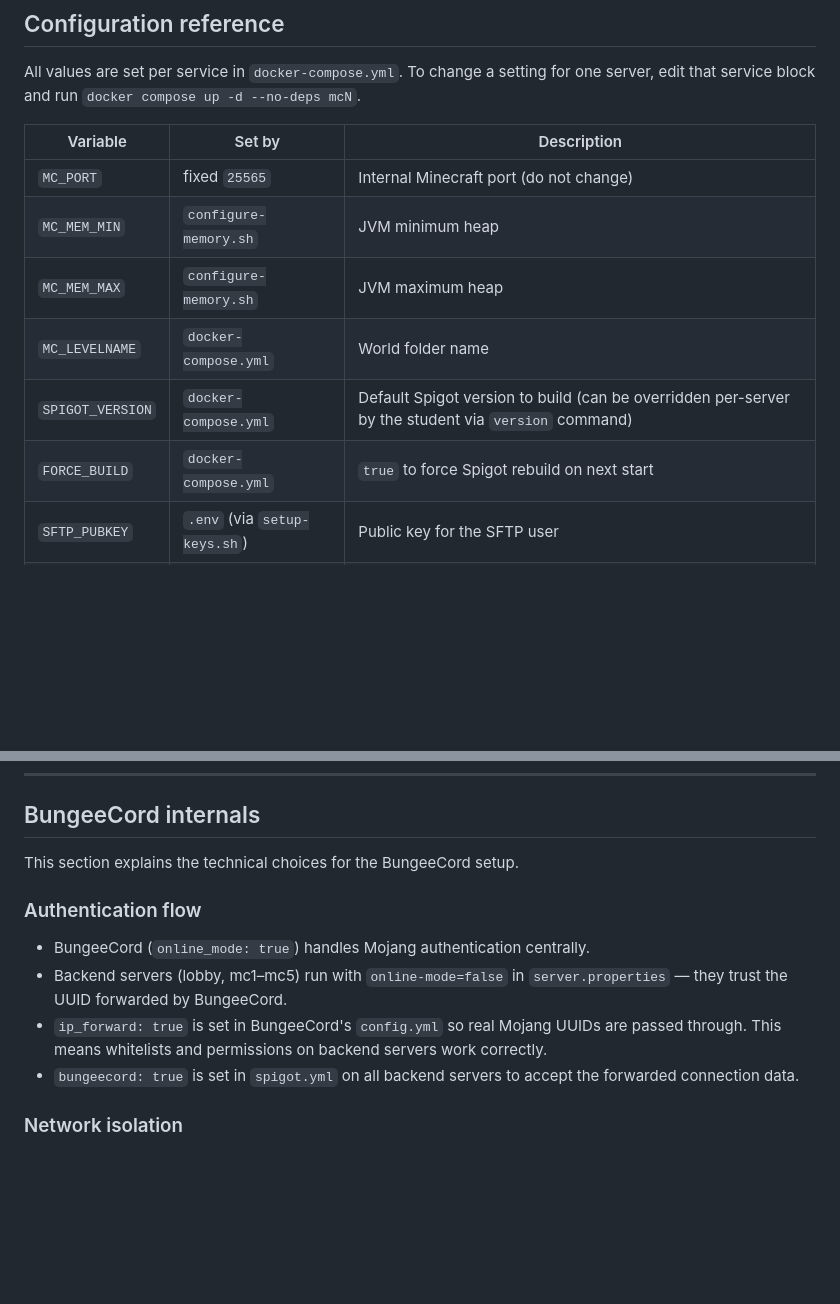
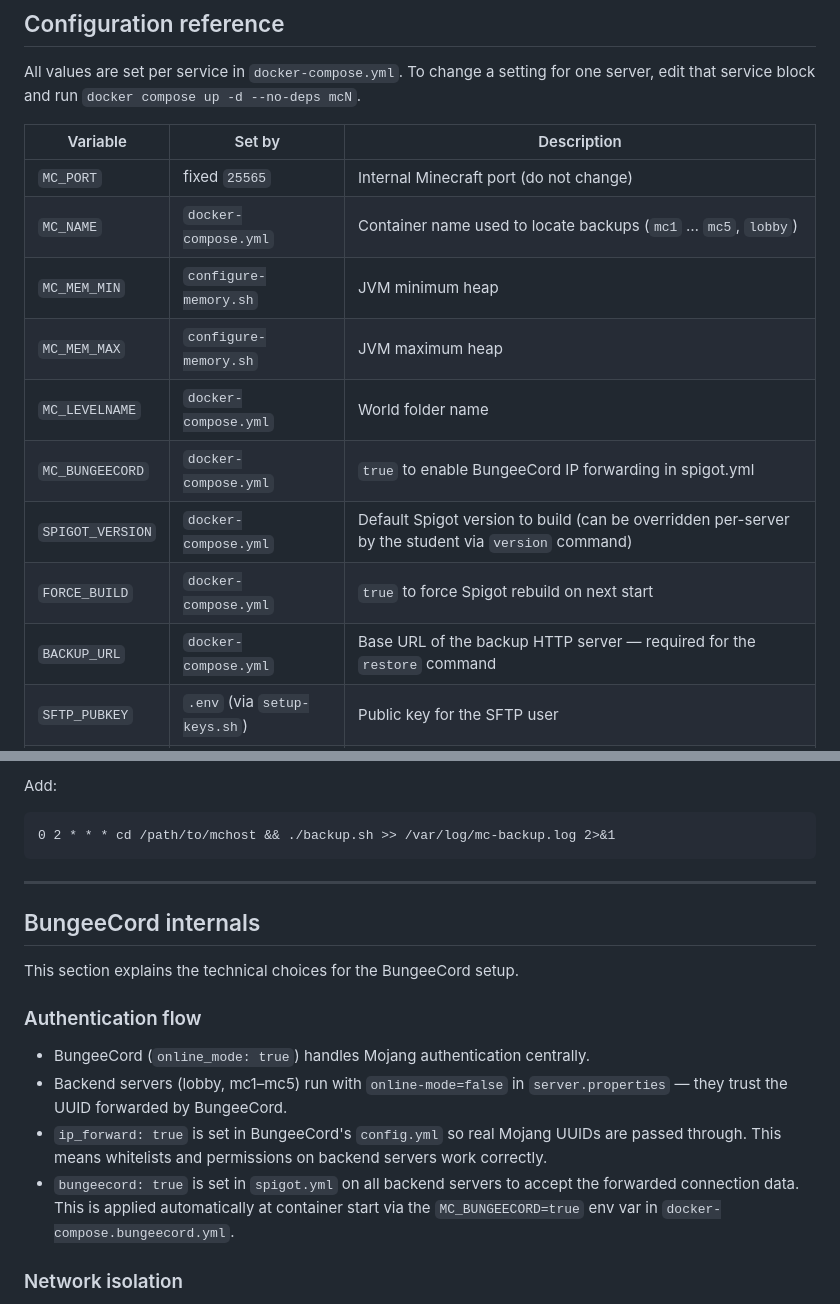
Before and after one commit to cndrbrbr/minecraftHostingServer, a Markdown page: README.md, 2 parts joined by grey strips. GitHub-like rendering; blank space fills up the shorter version.

````diff
--- a/README.md
+++ b/README.md
@@ -453,11 +457,14 @@ All values are set per service in `docker-compose.yml`. To change a setting for
 | Variable | Set by | Description |
 |----------|--------|-------------|
 | `MC_PORT` | fixed `25565` | Internal Minecraft port (do not change) |
+| `MC_NAME` | `docker-compose.yml` | Container name used to locate backups (`mc1` … `mc5`, `lobby`) |
 | `MC_MEM_MIN` | `configure-memory.sh` | JVM minimum heap |
 | `MC_MEM_MAX` | `configure-memory.sh` | JVM maximum heap |
 | `MC_LEVELNAME` | `docker-compose.yml` | World folder name |
+| `MC_BUNGEECORD` | `docker-compose.yml` | `true` to enable BungeeCord IP forwarding in spigot.yml |
 | `SPIGOT_VERSION` | `docker-compose.yml` | Default Spigot version to build (can be overridden per-server by the student via `version` command) |
 | `FORCE_BUILD` | `docker-compose.yml` | `true` to force Spigot rebuild on next start |
+| `BACKUP_URL` | `docker-compose.yml` | Base URL of the backup HTTP server — required for the `restore` command |
 | `SFTP_PUBKEY` | `.env` (via `setup-keys.sh`) | Public key for the SFTP user |
 | `CTRL_PUBKEY` | `.env` (via `setup-keys.sh`) | Public key for the control user |
 
@@ -474,3 +569,10 @@ To change the default for all fresh servers, edit `spigot/server.properties` in
+Add:
+```
+0 2 * * * cd /path/to/mchost && ./backup.sh >> /var/log/mc-backup.log 2>&1
+```
+
+---
+
 ## BungeeCord internals
 
 This section explains the technical choices for the BungeeCord setup.
@@ -480,7 +582,7 @@ This section explains the technical choices for the BungeeCord setup.
 - BungeeCord (`online_mode: true`) handles Mojang authentication centrally.
 - Backend servers (lobby, mc1–mc5) run with `online-mode=false` in `server.properties` — they trust the UUID forwarded by BungeeCord.
 - `ip_forward: true` is set in BungeeCord's `config.yml` so real Mojang UUIDs are passed through. This means whitelists and permissions on backend servers work correctly.
-- `bungeecord: true` is set in `spigot.yml` on all backend servers to accept the forwarded connection data.
+- `bungeecord: true` is set in `spigot.yml` on all backend servers to accept the forwarded connection data. This is applied automatically at container start via the `MC_BUNGEECORD=true` env var in `docker-compose.bungeecord.yml`.
 
 ### Network isolation
 
````
Also changed, not shown: other parts of README.md (+103 -6 lines).
